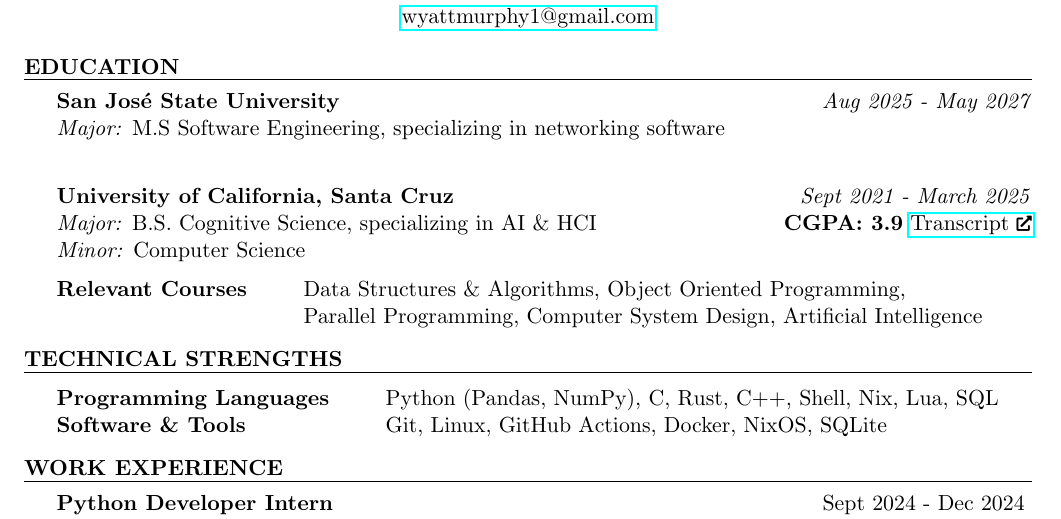
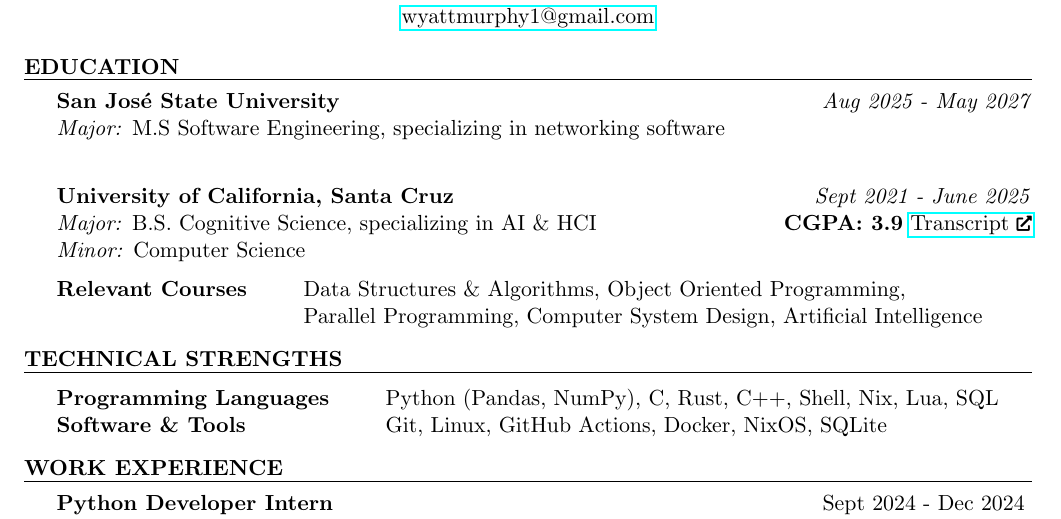
Before and after one commit to wyatt-avilla/resume, a LaTeX CV (resume.tex): part of the page, cut so that both start at the same text. Compiled offline with pdfLaTeX.

Commit message:
undergrad finish date

```diff
--- a/resume.tex
+++ b/resume.tex
@@ -27,7 +27,7 @@
   networking software \hfill{} \\
 
   \textbf{University of California, Santa Cruz} \hfill{} \textit{Sept
-  2021 - March 2025} \\
+  2021 - June 2025} \\
   \textit{Major:} B.S. Cognitive Science, specializing in AI \& HCI
   \hfill{} \textbf{CGPA:\@ 3.9}
   \href{https://github.com/wyatt-avilla/resume/blob/main/assets/ucsc_official_transcript.pdf}{Transcript
```
